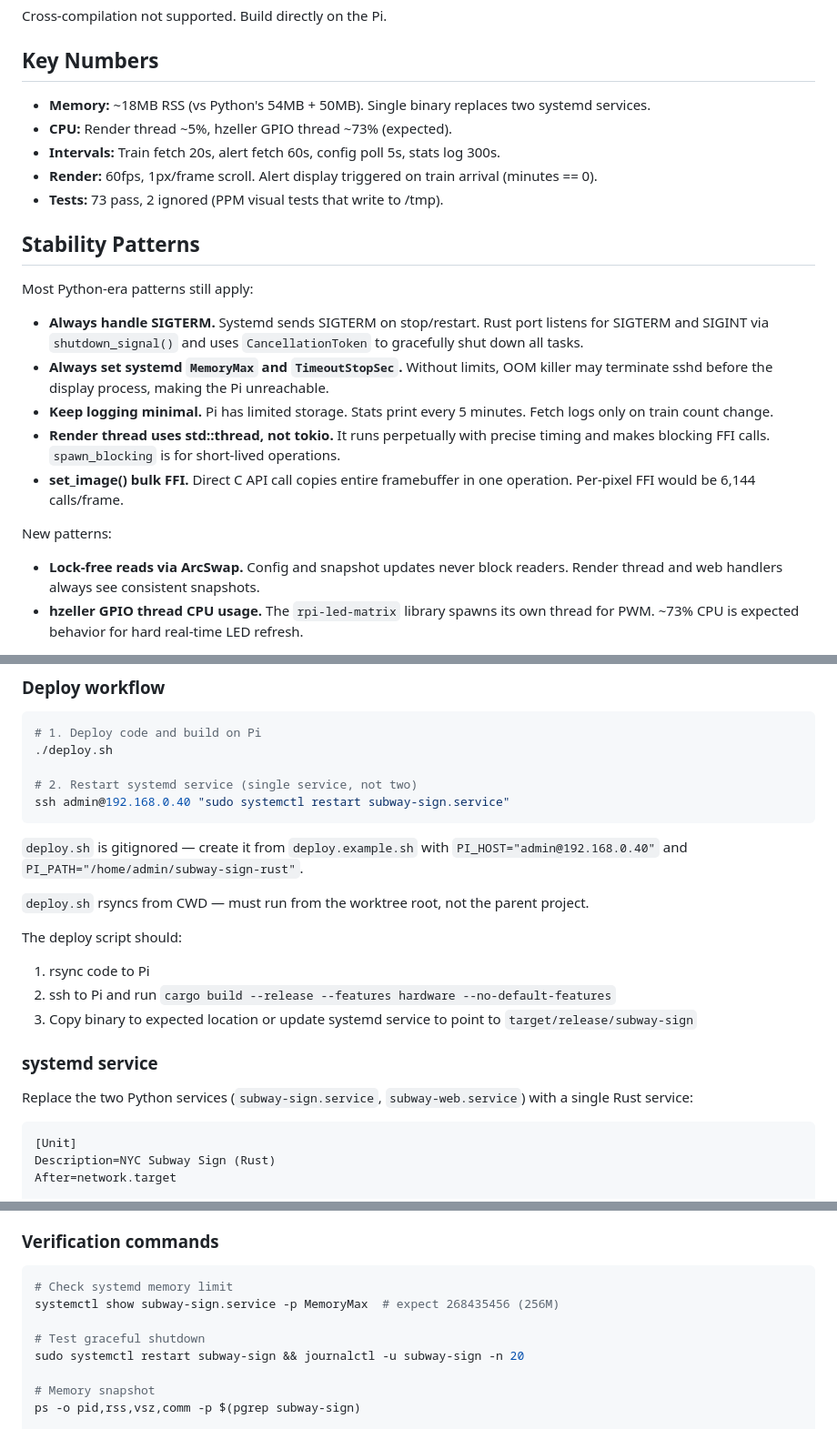
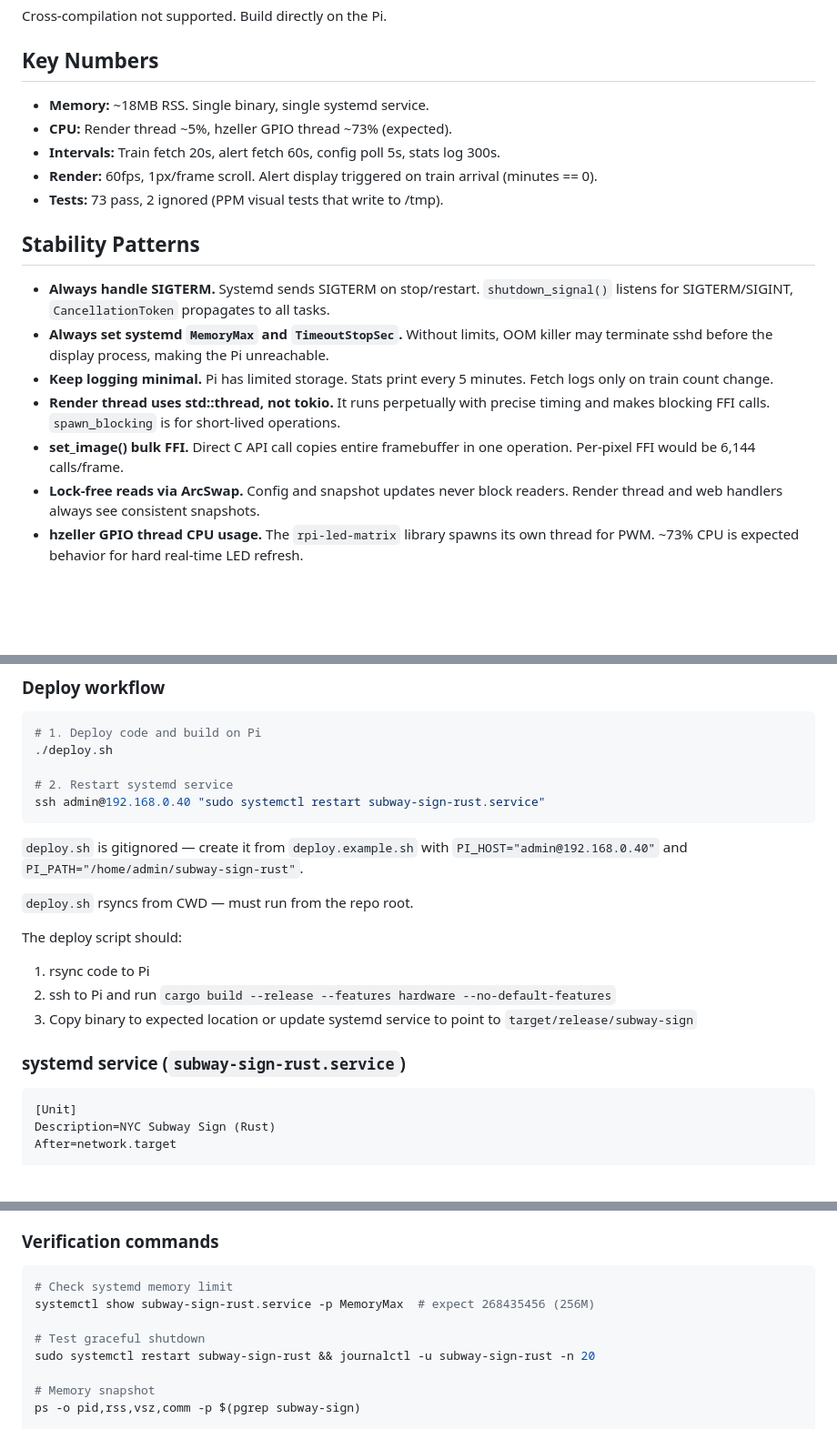
Before and after one commit to nkocher/subway-sign, a Markdown page: CLAUDE.md, 3 parts joined by grey strips. Shown at 91% size. Drawn GitHub-style; blank space fills up the shorter version.

````diff
--- a/CLAUDE.md
+++ b/CLAUDE.md
@@ -61,7 +61,7 @@ Cross-compilation not supported. Build directly on the Pi.
 
 ## Key Numbers
 
-- **Memory:** ~18MB RSS (vs Python's 54MB + 50MB). Single binary replaces two systemd services.
+- **Memory:** ~18MB RSS. Single binary, single systemd service.
 - **CPU:** Render thread ~5%, hzeller GPIO thread ~73% (expected).
 - **Intervals:** Train fetch 20s, alert fetch 60s, config poll 5s, stats log 300s.
 - **Render:** 60fps, 1px/frame scroll. Alert display triggered on train arrival (minutes == 0).
@@ -69,16 +69,11 @@ Cross-compilation not supported. Build directly on the Pi.
 
 ## Stability Patterns
 
-Most Python-era patterns still apply:
-
-- **Always handle SIGTERM.** Systemd sends SIGTERM on stop/restart. Rust port listens for SIGTERM and SIGINT via `shutdown_signal()` and uses `CancellationToken` to gracefully shut down all tasks.
+- **Always handle SIGTERM.** Systemd sends SIGTERM on stop/restart. `shutdown_signal()` listens for SIGTERM/SIGINT, `CancellationToken` propagates to all tasks.
 - **Always set systemd `MemoryMax` and `TimeoutStopSec`.** Without limits, OOM killer may terminate sshd before the display process, making the Pi unreachable.
 - **Keep logging minimal.** Pi has limited storage. Stats print every 5 minutes. Fetch logs only on train count change.
 - **Render thread uses std::thread, not tokio.** It runs perpetually with precise timing and makes blocking FFI calls. `spawn_blocking` is for short-lived operations.
 - **set_image() bulk FFI.** Direct C API call copies entire framebuffer in one operation. Per-pixel FFI would be 6,144 calls/frame.
-
-New patterns:
-
 - **Lock-free reads via ArcSwap.** Config and snapshot updates never block readers. Render thread and web handlers always see consistent snapshots.
 - **hzeller GPIO thread CPU usage.** The `rpi-led-matrix` library spawns its own thread for PWM. ~73% CPU is expected behavior for hard real-time LED refresh.
 
@@ -93,22 +88,20 @@ New patterns:
 # 1. Deploy code and build on Pi
 ./deploy.sh
 
-# 2. Restart systemd service (single service, not two)
-ssh admin@192.168.0.40 "sudo systemctl restart subway-sign.service"
+# 2. Restart systemd service
+ssh admin@192.168.0.40 "sudo systemctl restart subway-sign-rust.service"
 ```
 
 `deploy.sh` is gitignored — create it from `deploy.example.sh` with `PI_HOST="admin@192.168.0.40"` and `PI_PATH="/home/admin/subway-sign-rust"`.
 
-`deploy.sh` rsyncs from CWD — must run from the worktree root, not the parent project.
+`deploy.sh` rsyncs from CWD — must run from the repo root.
 
 The deploy script should:
 1. rsync code to Pi
 2. ssh to Pi and run `cargo build --release --features hardware --no-default-features`
 3. Copy binary to expected location or update systemd service to point to `target/release/subway-sign`
 
-### systemd service
-
-Replace the two Python services (`subway-sign.service`, `subway-web.service`) with a single Rust service:
+### systemd service (`subway-sign-rust.service`)
 
 ```ini
 [Unit]
@@ -140,10 +133,10 @@ WantedBy=multi-user.target
 
 ```bash
 # Check systemd memory limit
-systemctl show subway-sign.service -p MemoryMax  # expect 268435456 (256M)
+systemctl show subway-sign-rust.service -p MemoryMax  # expect 268435456 (256M)
 
 # Test graceful shutdown
-sudo systemctl restart subway-sign && journalctl -u subway-sign -n 20
+sudo systemctl restart subway-sign-rust && journalctl -u subway-sign-rust -n 20
 
 # Memory snapshot
 ps -o pid,rss,vsz,comm -p $(pgrep subway-sign)
````
Also changed, not shown: other parts of CLAUDE.md (+1 -1 lines), README.md (+52 -46 lines).
